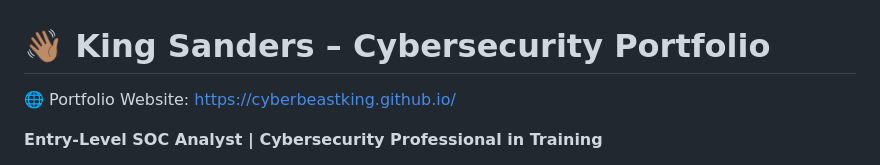
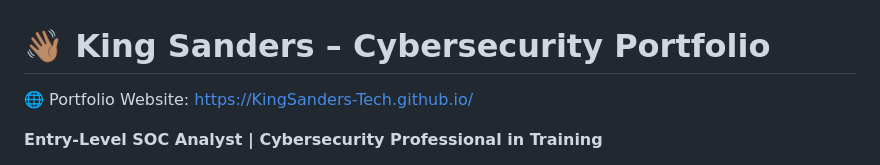
Before and after one commit to CyberBeastKing/CyberBeastKing.github.io, a Markdown page: README.md, the part around the change. GitHub-like rendering.

```diff
--- a/README.md
+++ b/README.md
@@ -1,5 +1,5 @@
 # 👋🏽 King Sanders – Cybersecurity Portfolio
-🌐 Portfolio Website: [https://cyberbeastking.github.io/](https://cyberbeastking.github.io/)
+🌐 Portfolio Website: [https://KingSanders-Tech.github.io/](https://KingSanders-Tech.github.io/)
 
 **Entry-Level SOC Analyst | Cybersecurity Professional in Training**
 
```
